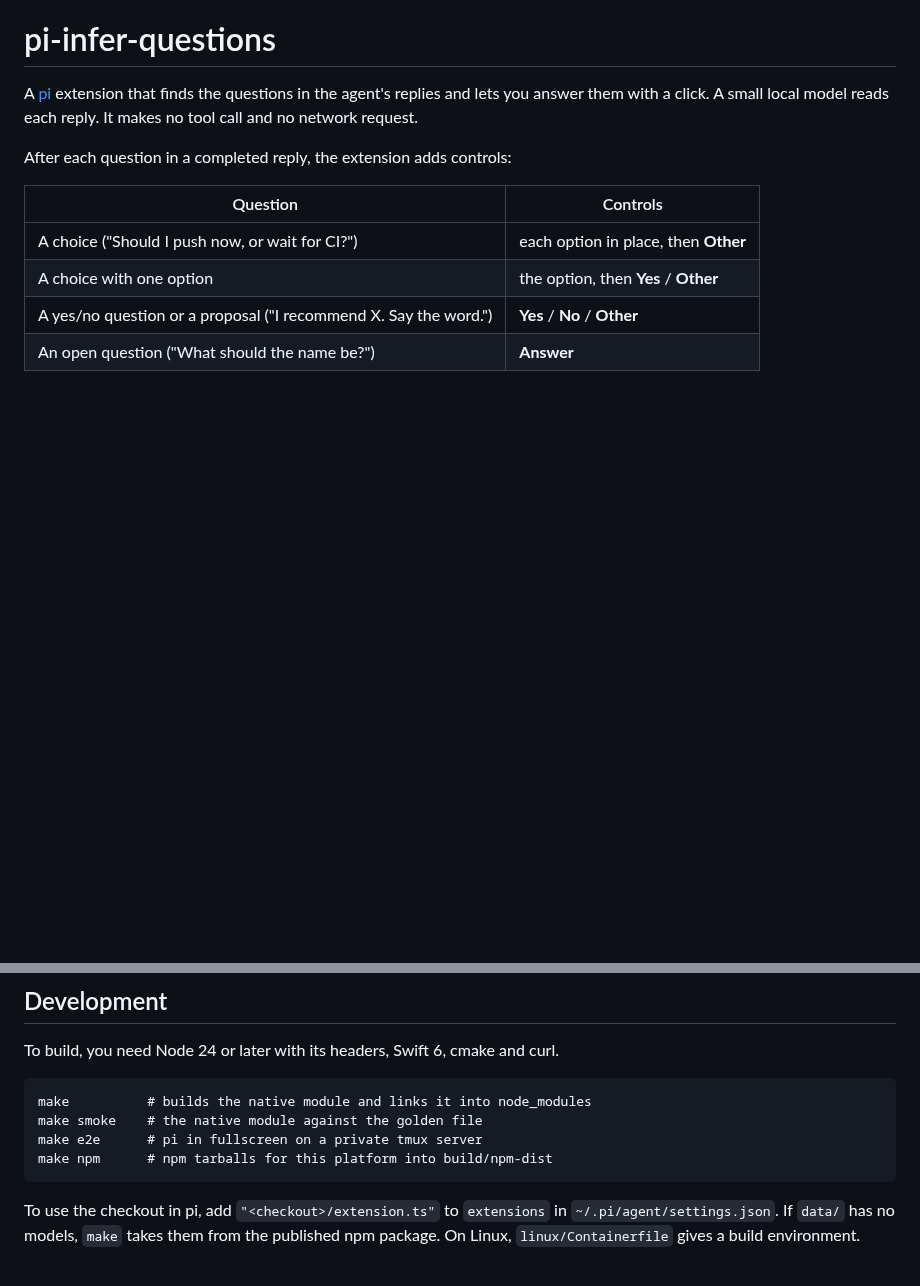
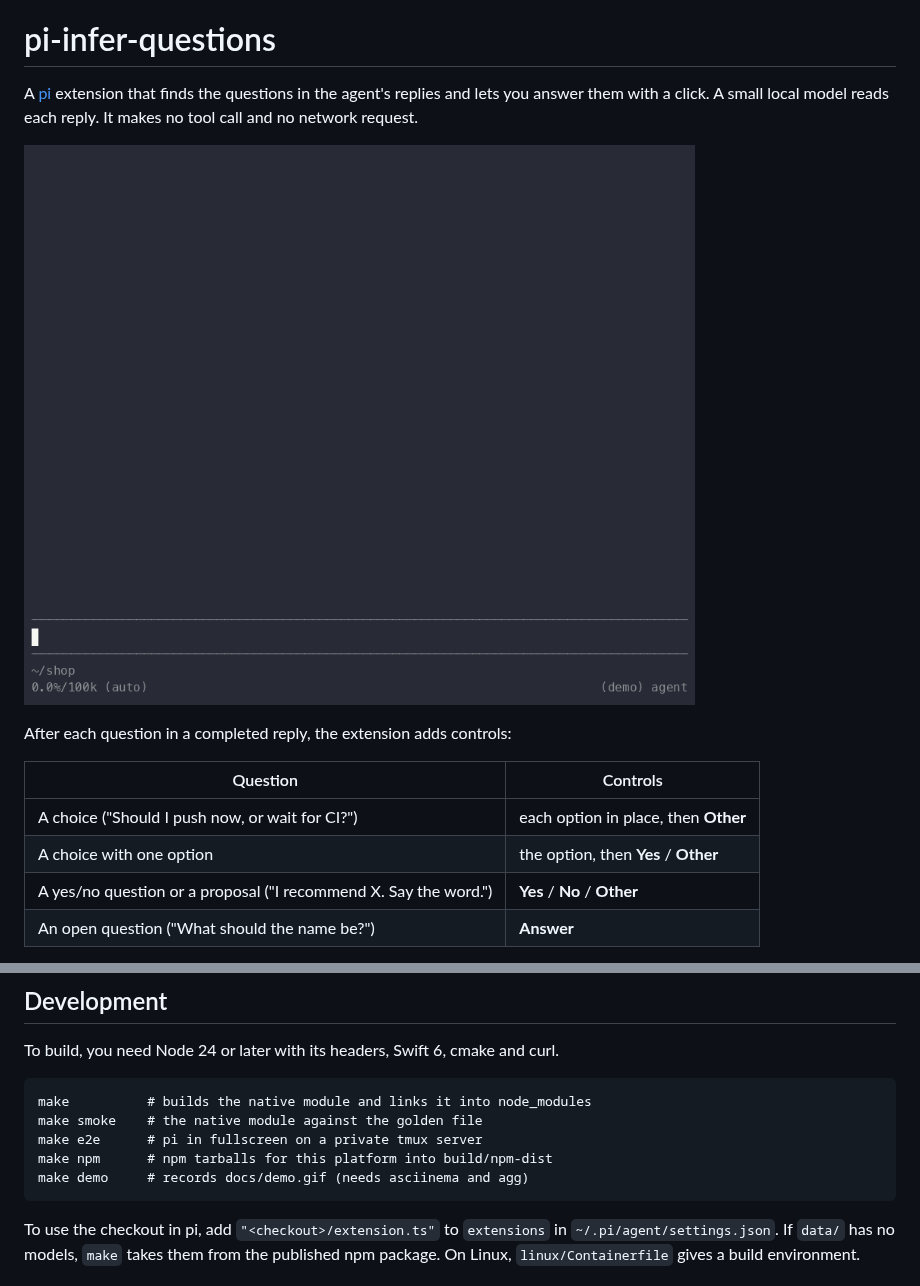
Before and after one commit to andreypopp/pi-infer-questions, a Markdown page: README.md, 2 parts joined by grey strips. GitHub-like rendering; pictures changed too: docs/demo.gif (added); blank space fills up the shorter version.

```diff
--- a/README.md
+++ b/README.md
@@ -4,6 +4,8 @@ A [pi](https://github.com/earendil-works/pi) extension that finds the
 questions in the agent's replies and lets you answer them with a click.
 A small local model reads each reply. It makes no tool call and no
 network request.
+
+![A reply with three questions: a click on an option, on Yes and on Answer fills the editor](docs/demo.gif)
 
 After each question in a completed reply, the extension adds controls:
 
@@ -86,6 +88,7 @@ and curl.
     make smoke    # the native module against the golden file
     make e2e      # pi in fullscreen on a private tmux server
     make npm      # npm tarballs for this platform into build/npm-dist
+    make demo     # records docs/demo.gif (needs asciinema and agg)
 
 To use the checkout in pi, add `"<checkout>/extension.ts"` to
 `extensions` in `~/.pi/agent/settings.json`. If `data/` has no models,
```
Also changed, not shown: 4 other files.
